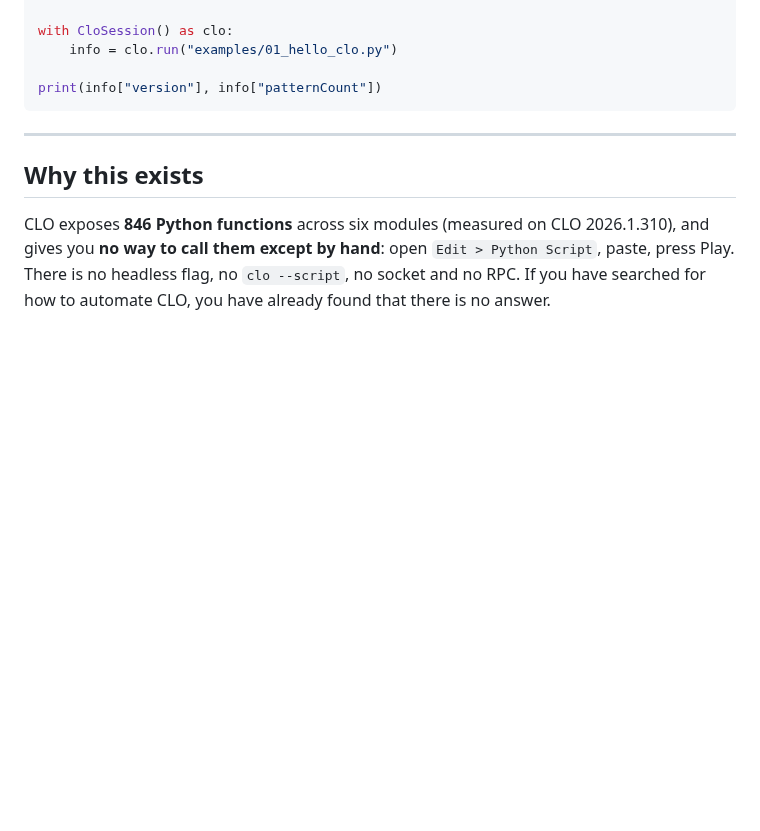
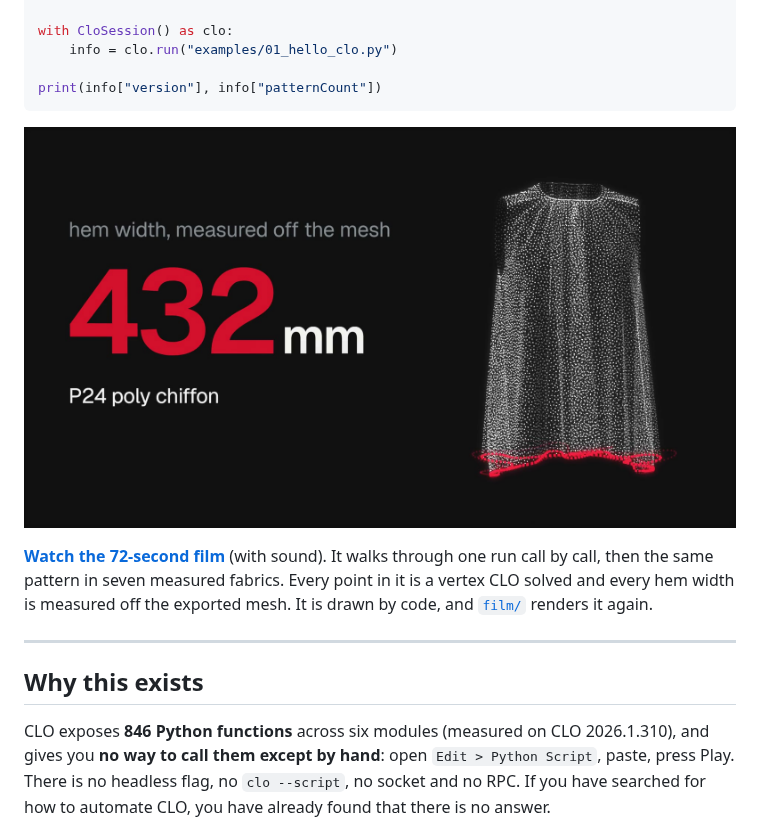
Before and after one commit to ZHOUCHENHAO1221/clo3d-python-bridge, a Markdown page: README.md, the part around the change. GitHub-like rendering; pictures changed too: docs/film_poster.jpg (added); blank space fills up the shorter version.

````diff
--- a/README.md
+++ b/README.md
@@ -13,6 +13,13 @@ with CloSession() as clo:
 
 print(info["version"], info["patternCount"])
 ```
+
+[![A still from the film: one pattern in poly chiffon, its hem measured at 432 mm](docs/film_poster.jpg)](docs/film.mp4)
+
+**[Watch the 72-second film](docs/film.mp4)** (with sound). It walks through one run call by
+call, then the same pattern in seven measured fabrics. Every point in it is a vertex CLO solved
+and every hem width is measured off the exported mesh. It is drawn by code, and
+[`film/`](film/) renders it again.
 
 ---
 
````
Also changed, not shown: film/README.md (added, +60 -0 lines), 11 other files.
